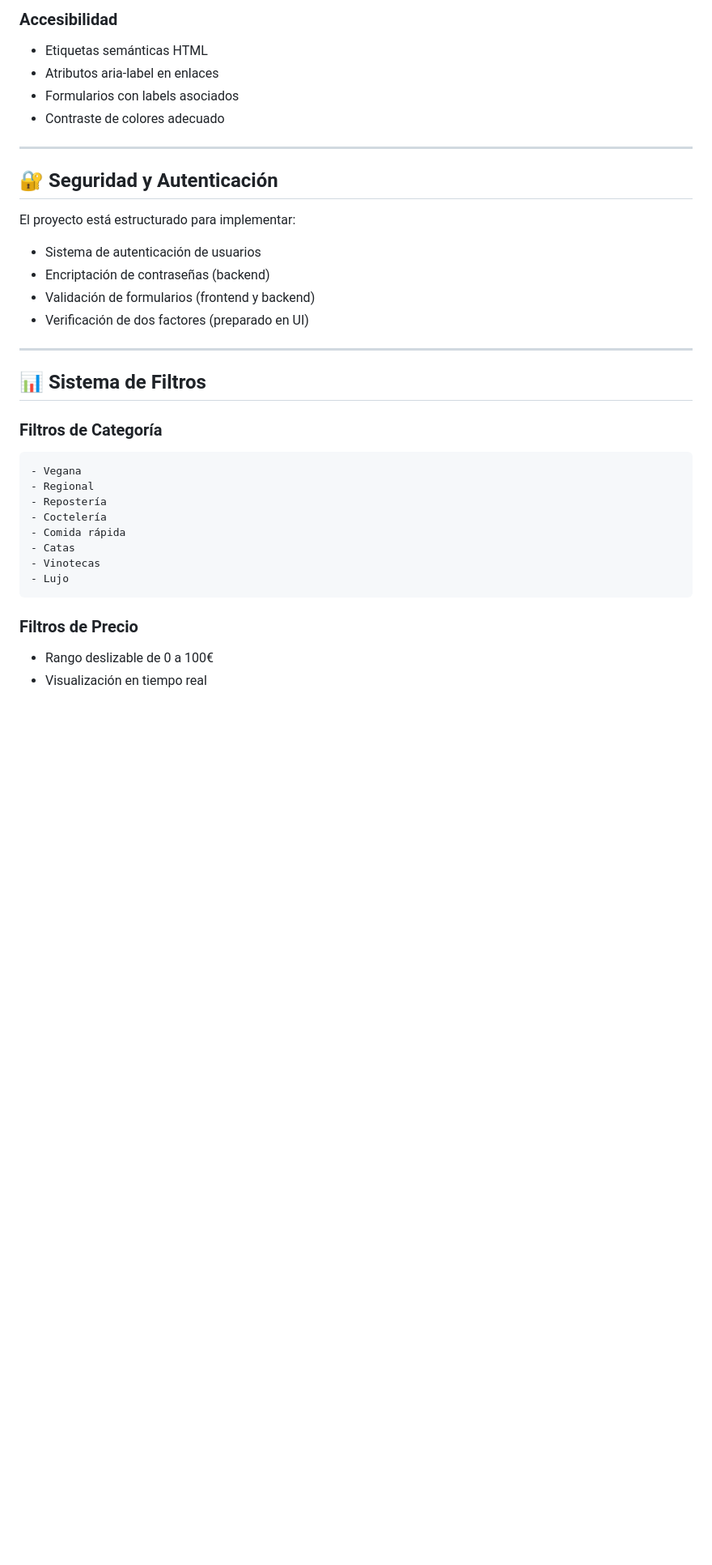
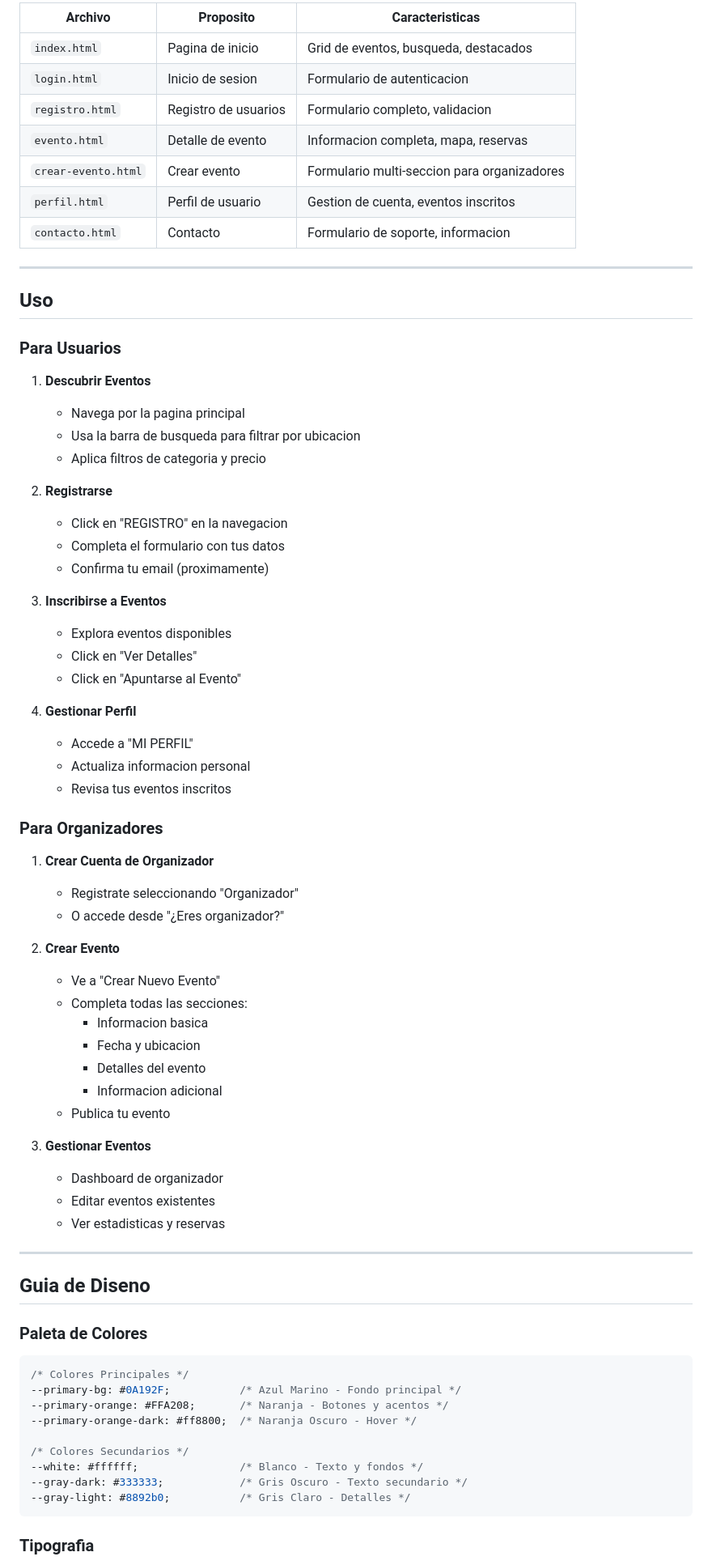
Before and after one commit to Ignaciobrenas/RunAndEat_ProyectoTransaversal_DAW1, a Markdown page: README.md, the part around one of its changes. Shown at 81% size. Rendered like a GitHub page; blank space fills up the shorter version.

````diff
--- a/README.md
+++ b/README.md
@@ -186,37 +206,77 @@ run-and-eat/
 
-### Accesibilidad
-- Etiquetas semánticas HTML
-- Atributos aria-label en enlaces
-- Formularios con labels asociados
-- Contraste de colores adecuado
+| Archivo | Proposito | Caracteristicas |
+|---------|-----------|-----------------|
+| `index.html` | Pagina de inicio | Grid de eventos, busqueda, destacados |
+| `login.html` | Inicio de sesion | Formulario de autenticacion |
+| `registro.html` | Registro de usuarios | Formulario completo, validacion |
+| `evento.html` | Detalle de evento | Informacion completa, mapa, reservas |
+| `crear-evento.html` | Crear evento | Formulario multi-seccion para organizadores |
+| `perfil.html` | Perfil de usuario | Gestion de cuenta, eventos inscritos |
+| `contacto.html` | Contacto | Formulario de soporte, informacion |
 
 ---
 
-## 🔐 Seguridad y Autenticación
+## Uso
 
-El proyecto está estructurado para implementar:
-- Sistema de autenticación de usuarios
-- Encriptación de contraseñas (backend)
-- Validación de formularios (frontend y backend)
-- Verificación de dos factores (preparado en UI)
+### Para Usuarios
+
+1. **Descubrir Eventos**
+   - Navega por la pagina principal
+   - Usa la barra de busqueda para filtrar por ubicacion
+   - Aplica filtros de categoria y precio
+
+2. **Registrarse**
+   - Click en "REGISTRO" en la navegacion
+   - Completa el formulario con tus datos
+   - Confirma tu email (proximamente)
+
+3. **Inscribirse a Eventos**
+   - Explora eventos disponibles
+   - Click en "Ver Detalles"
+   - Click en "Apuntarse al Evento"
+
+4. **Gestionar Perfil**
+   - Accede a "MI PERFIL"
+   - Actualiza informacion personal
+   - Revisa tus eventos inscritos
+
+### Para Organizadores
+
+1. **Crear Cuenta de Organizador**
+   - Registrate seleccionando "Organizador"
+   - O accede desde "¿Eres organizador?"
+
+2. **Crear Evento**
+   - Ve a "Crear Nuevo Evento"
+   - Completa todas las secciones:
+     - Informacion basica
+     - Fecha y ubicacion
+     - Detalles del evento
+     - Informacion adicional
+   - Publica tu evento
+
+3. **Gestionar Eventos**
+   - Dashboard de organizador
+   - Editar eventos existentes
+   - Ver estadisticas y reservas
 
 ---
 
-## 📊 Sistema de Filtros
+## Guia de Diseno
 
-### Filtros de Categoría
-```
-- Vegana
-- Regional
-- Repostería
-- Coctelería
-- Comida rápida
-- Catas
-- Vinotecas
-- Lujo
+### Paleta de Colores
+
+```css
+/* Colores Principales */
+--primary-bg: #0A192F;           /* Azul Marino - Fondo principal */
+--primary-orange: #FFA208;       /* Naranja - Botones y acentos */
+--primary-orange-dark: #ff8800;  /* Naranja Oscuro - Hover */
+
+/* Colores Secundarios */
+--white: #ffffff;                /* Blanco - Texto y fondos */
+--gray-dark: #333333;            /* Gris Oscuro - Texto secundario */
+--gray-light: #8892b0;           /* Gris Claro - Detalles */
 ```
 
-### Filtros de Precio
-- Rango deslizable de 0 a 100€
-- Visualización en tiempo real
+### Tipografia
 
````
Also changed, not shown: other parts of README.md (+296 -185 lines).
